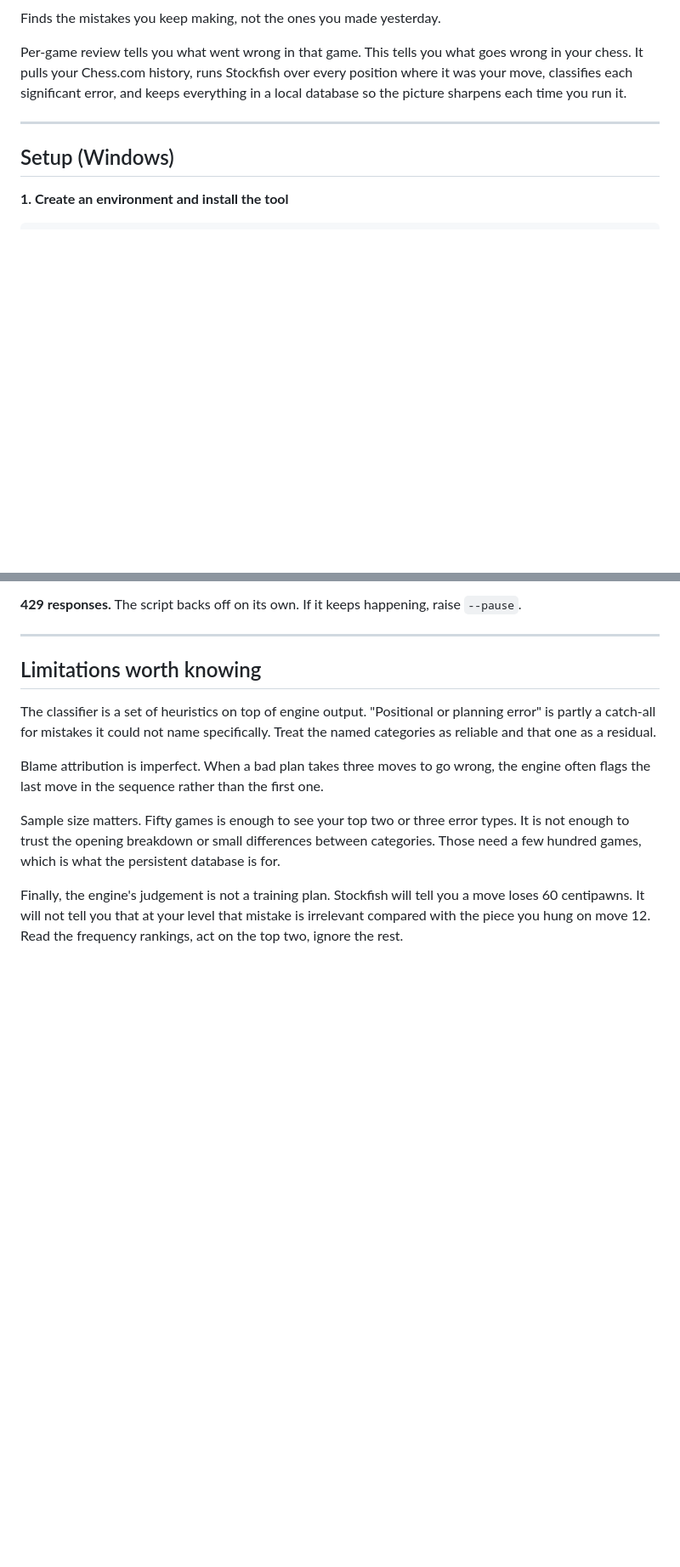
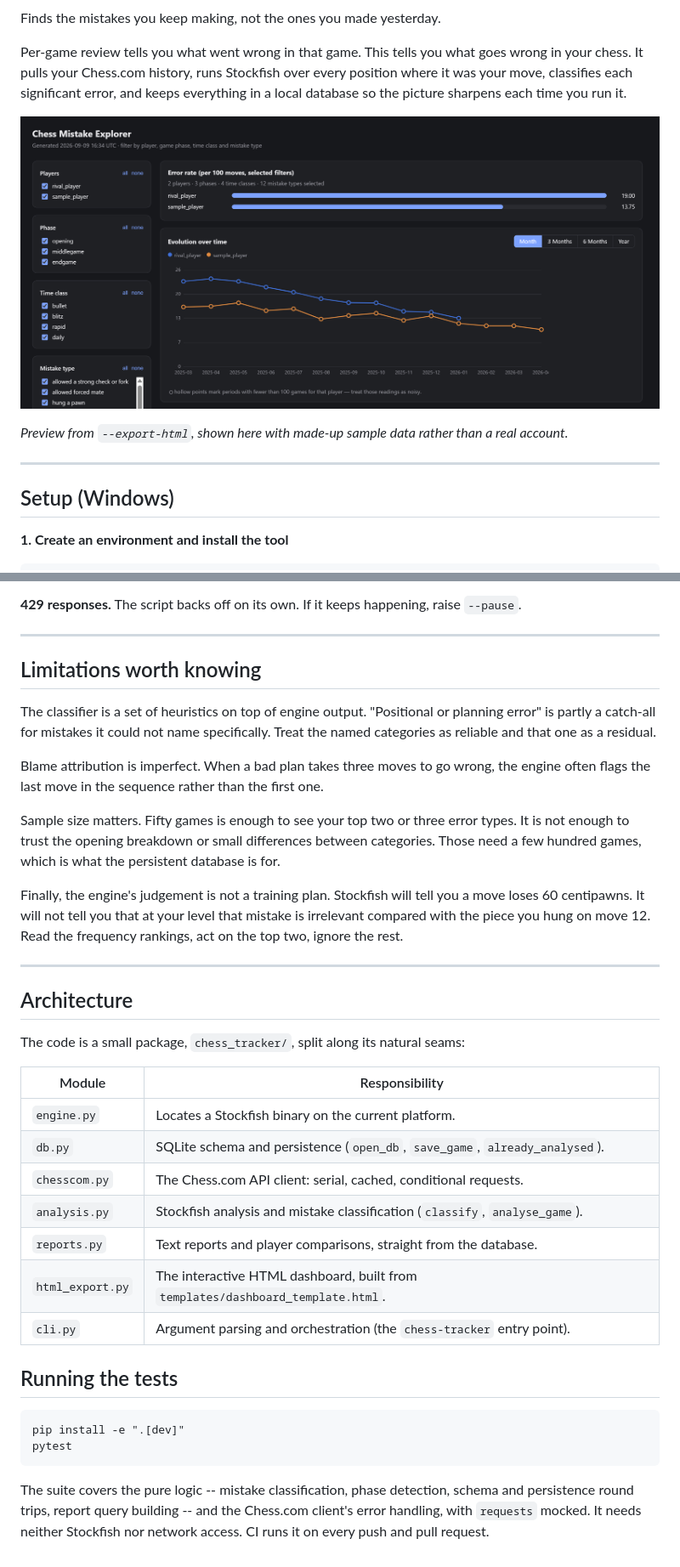
Before and after one commit to vincvloo/Chess-Error-Tracker, a Markdown page: README.md, 2 parts joined by grey strips. Shown at 85% size. Drawn GitHub-style; pictures changed too: docs/dashboard-preview.png (added); blank space fills up the shorter version.

Commit message:
Polish README: badges, architecture, dashboard preview (#4)
* Polish README: badges, architecture section, dashboard preview

- Add license and Python-version badges alongside the existing CI one
- Add an "Architecture" section describing the chess_tracker/ module
  layout, and a "Running the tests" section
- Add docs/dashboard-preview.png, a screenshot of the --export-html
  dashboard generated from synthetic sample data (two made-up
  players), not the real database -- now that the repo is public,
  real usernames/stats have no business in a committed screenshot

Co-Authored-By: Claude Sonnet 5 <noreply@anthropic.com>

* Widen dashboard preview to include the trend chart

The first crop stopped right at the "Error rate" bars. Now includes
the full "Evolution over time" panel too, so the preview actually
shows the trend line chart that's the main point of the dashboard.

Co-Authored-By: Claude Sonnet 5 <noreply@anthropic.com>

````diff
--- a/README.md
+++ b/README.md
@@ -8,6 +10,11 @@ Per-game review tells you what went wrong in that game. This tells you what goes
 wrong in your chess. It pulls your Chess.com history, runs Stockfish over every
 position where it was your move, classifies each significant error, and keeps
 everything in a local database so the picture sharpens each time you run it.
+
+![Dashboard preview, with synthetic sample data](docs/dashboard-preview.png)
+
+*Preview from `--export-html`, shown here with made-up sample data rather than
+a real account.*
 
 ---
 
@@ -324,3 +331,31 @@ Finally, the engine's judgement is not a training plan. Stockfish will tell you
 move loses 60 centipawns. It will not tell you that at your level that mistake is
 irrelevant compared with the piece you hung on move 12. Read the frequency
 rankings, act on the top two, ignore the rest.
+
+---
+
+## Architecture
+
+The code is a small package, `chess_tracker/`, split along its natural seams:
+
+| Module | Responsibility |
+|---|---|
+| `engine.py` | Locates a Stockfish binary on the current platform. |
+| `db.py` | SQLite schema and persistence (`open_db`, `save_game`, `already_analysed`). |
+| `chesscom.py` | The Chess.com API client: serial, cached, conditional requests. |
+| `analysis.py` | Stockfish analysis and mistake classification (`classify`, `analyse_game`). |
+| `reports.py` | Text reports and player comparisons, straight from the database. |
+| `html_export.py` | The interactive HTML dashboard, built from `templates/dashboard_template.html`. |
+| `cli.py` | Argument parsing and orchestration (the `chess-tracker` entry point). |
+
+## Running the tests
+
+```
+pip install -e ".[dev]"
+pytest
+```
+
+The suite covers the pure logic -- mistake classification, phase detection,
+schema and persistence round trips, report query building -- and the
+Chess.com client's error handling, with `requests` mocked. It needs neither
+Stockfish nor network access. CI runs it on every push and pull request.
````
Also changed, not shown: other parts of README.md (+2 -0 lines).
